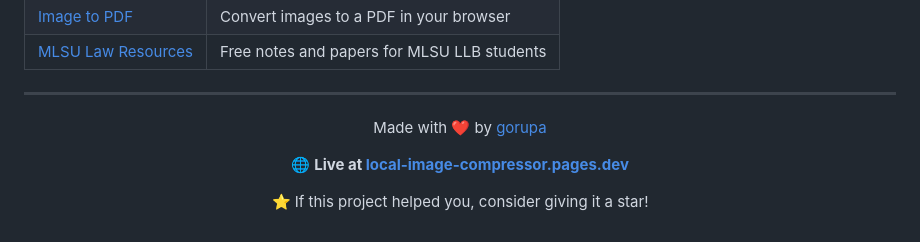
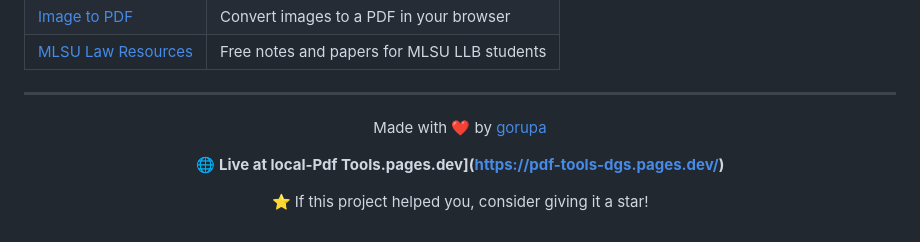
Before and after one commit to Gorupa/pdf-tools, a Markdown page: README.md, the part around the change. Drawn GitHub-style.

```diff
--- a/README.md
+++ b/README.md
@@ -106,7 +106,7 @@ npx serve .
 
 Made with ❤️ by [gorupa](https://github.com/gorupa)
 
-🌐 **Live at [local-image-compressor.pages.dev](https://pdf-tools-dgs.pages.dev/)**
+🌐 **Live at local-Pdf Tools.pages.dev](https://pdf-tools-dgs.pages.dev/)**
 
 ⭐ If this project helped you, consider giving it a star!
 
```
